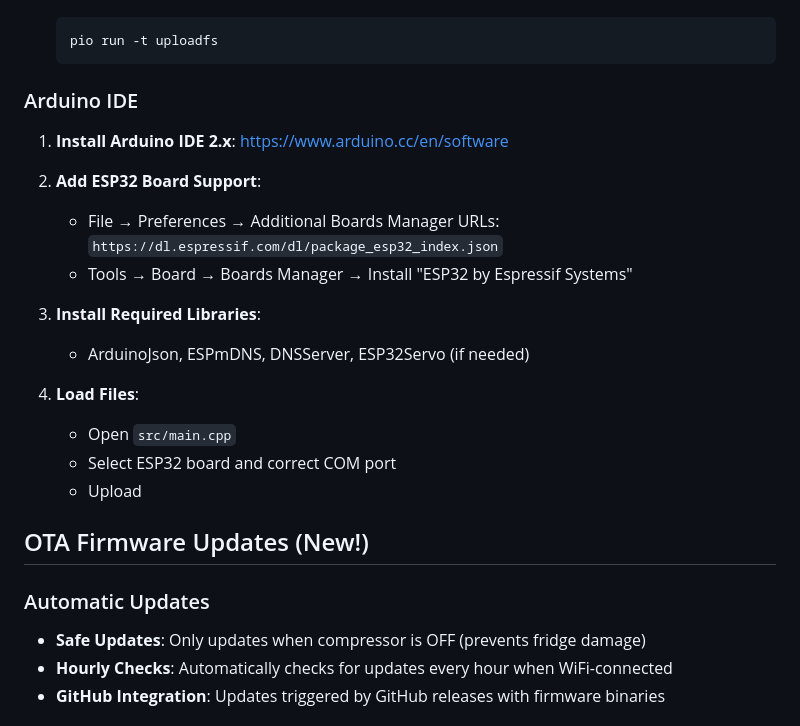
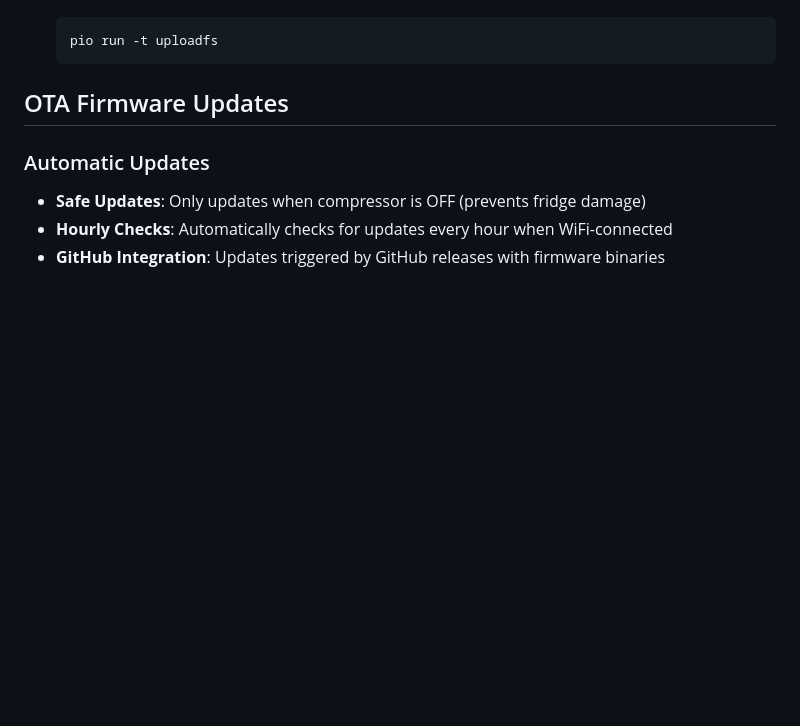
Before and after one commit to jack-cbr2000/Fridge_Control, a Markdown page: README.md, the part around the change. Rendered like a GitHub page; blank space fills up the shorter version.

Commit message:
Update README with OTA updates and remove Arduino IDE info
Removed Arduino IDE installation instructions and added OTA firmware updates section.

````diff
--- a/README.md
+++ b/README.md
@@ -125,23 +125,7 @@ Relay Contacts (COM/NO/NC):
    pio run -t uploadfs
    ```
 
-### Arduino IDE
-
-1. **Install Arduino IDE 2.x**: https://www.arduino.cc/en/software
-
-2. **Add ESP32 Board Support**:
-   - File → Preferences → Additional Boards Manager URLs: `https://dl.espressif.com/dl/package_esp32_index.json`
-   - Tools → Board → Boards Manager → Install "ESP32 by Espressif Systems"
-
-3. **Install Required Libraries**:
-   - ArduinoJson, ESPmDNS, DNSServer, ESP32Servo (if needed)
-
-4. **Load Files**:
-   - Open `src/main.cpp`
-   - Select ESP32 board and correct COM port
-   - Upload
-
-## OTA Firmware Updates (New!)
+## OTA Firmware Updates
 
 ### Automatic Updates
 - **Safe Updates**: Only updates when compressor is OFF (prevents fridge damage)
````
